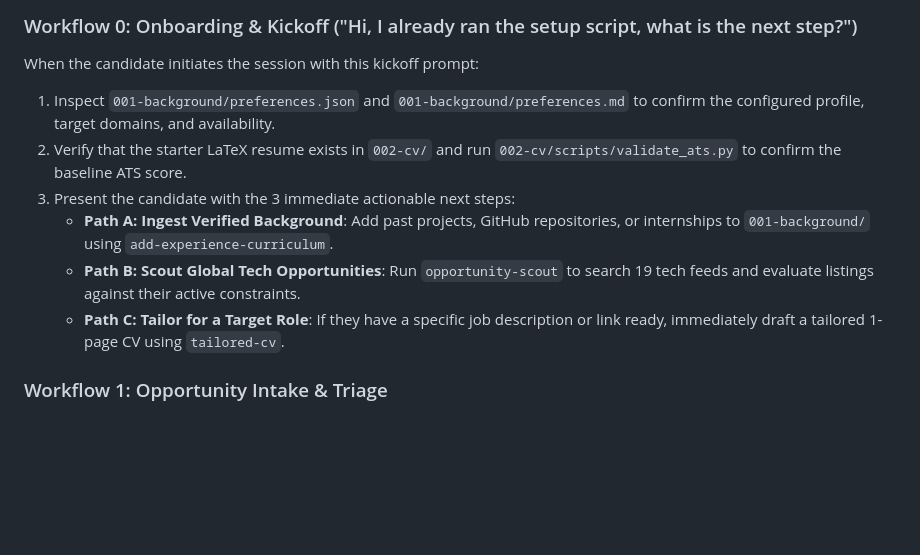
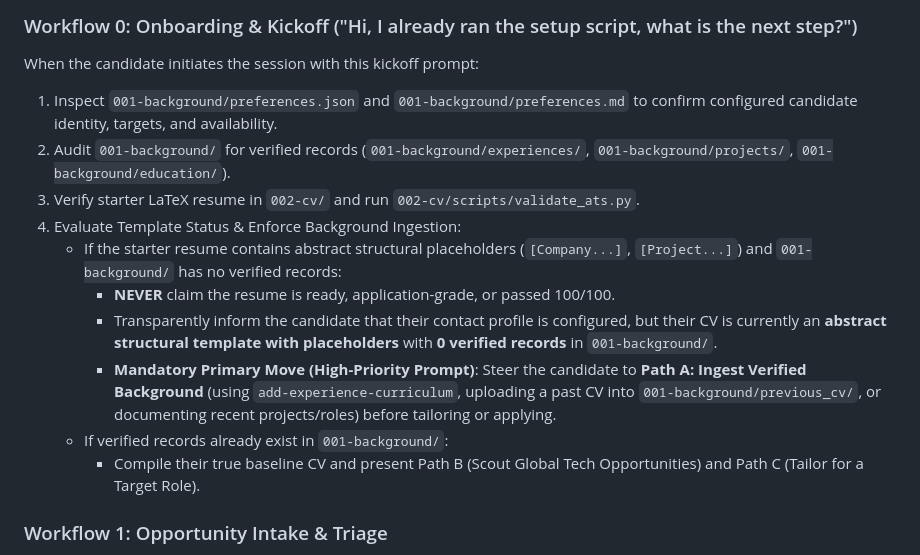
Before and after one commit to Perea094/CareerVault-DS-SWE, a Markdown page: GEMINI.md, the part around the change. GitHub-like rendering; blank space fills up the shorter version.

Commit message:
docs: update Workflow 0 in GEMINI.md to enforce background ingestion prompting

```diff
--- a/GEMINI.md
+++ b/GEMINI.md
@@ -30,12 +30,16 @@
 
 ### Workflow 0: Onboarding & Kickoff ("Hi, I already ran the setup script, what is the next step?")
 When the candidate initiates the session with this kickoff prompt:
-1. Inspect `001-background/preferences.json` and `001-background/preferences.md` to confirm the configured profile, target domains, and availability.
-2. Verify that the starter LaTeX resume exists in `002-cv/` and run `002-cv/scripts/validate_ats.py` to confirm the baseline ATS score.
-3. Present the candidate with the 3 immediate actionable next steps:
-   - **Path A: Ingest Verified Background**: Add past projects, GitHub repositories, or internships to `001-background/` using `add-experience-curriculum`.
-   - **Path B: Scout Global Tech Opportunities**: Run `opportunity-scout` to search 19 tech feeds and evaluate listings against their active constraints.
-   - **Path C: Tailor for a Target Role**: If they have a specific job description or link ready, immediately draft a tailored 1-page CV using `tailored-cv`.
+1. Inspect `001-background/preferences.json` and `001-background/preferences.md` to confirm configured candidate identity, targets, and availability.
+2. Audit `001-background/` for verified records (`001-background/experiences/`, `001-background/projects/`, `001-background/education/`).
+3. Verify starter LaTeX resume in `002-cv/` and run `002-cv/scripts/validate_ats.py`.
+4. Evaluate Template Status & Enforce Background Ingestion:
+   - If the starter resume contains abstract structural placeholders (`[Company...]`, `[Project...]`) and `001-background/` has no verified records:
+     - **NEVER** claim the resume is ready, application-grade, or passed 100/100.
+     - Transparently inform the candidate that their contact profile is configured, but their CV is currently an **abstract structural template with placeholders** with **0 verified records** in `001-background/`.
+     - **Mandatory Primary Move (High-Priority Prompt)**: Steer the candidate to **Path A: Ingest Verified Background** (using `add-experience-curriculum`, uploading a past CV into `001-background/previous_cv/`, or documenting recent projects/roles) before tailoring or applying.
+   - If verified records already exist in `001-background/`:
+     - Compile their true baseline CV and present Path B (Scout Global Tech Opportunities) and Path C (Tailor for a Target Role).
 
 ### Workflow 1: Opportunity Intake & Triage
 1. Save the job description in Markdown under `004-work-opportunities/` with YAML frontmatter tracking temporality and metadata (e.g., `date`, `company`, `role`, `status`, `tags`).
```
